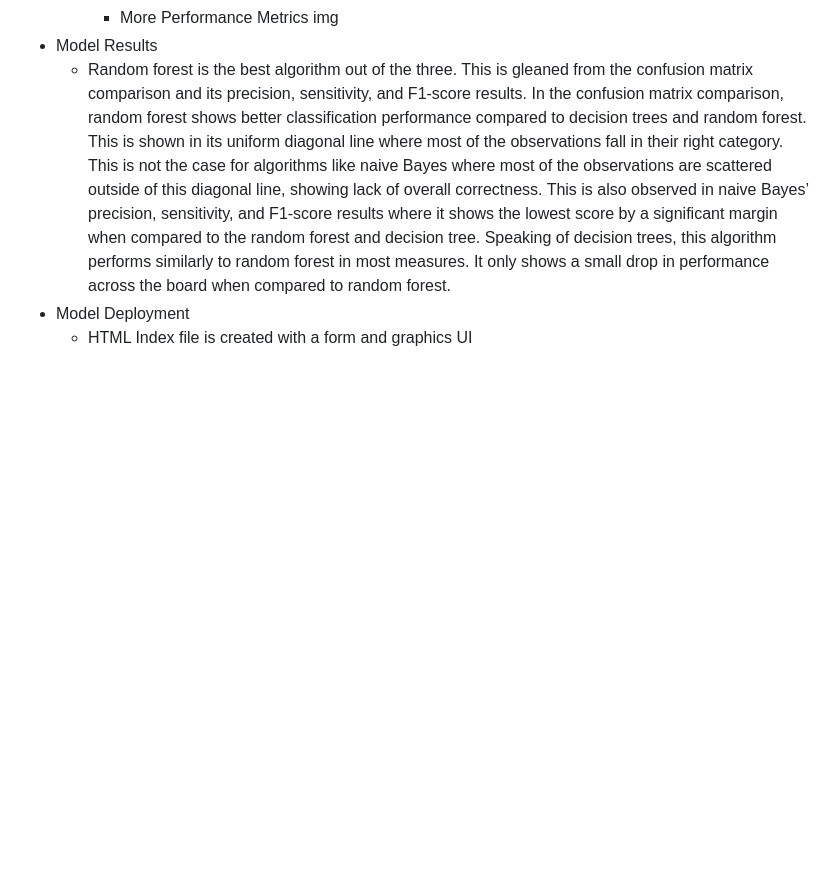
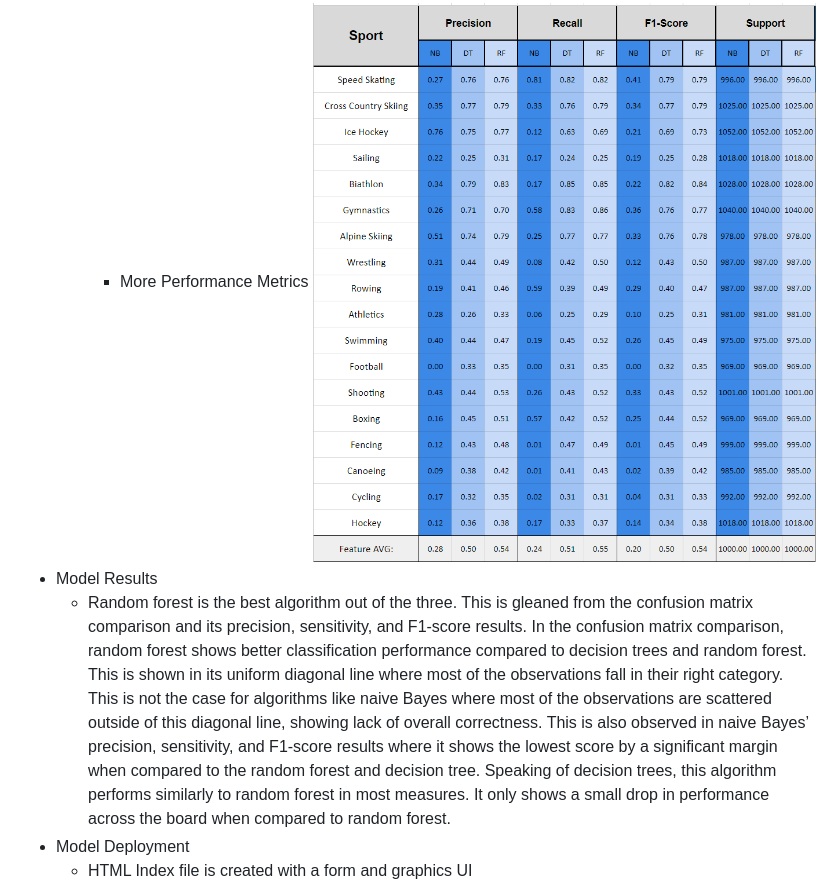
Before and after one commit to juaneacha/The-Athlete-In-You, a Markdown page: README.md, the part around one of its changes. Rendered like a GitHub page; blank space fills up the shorter version.

```diff
--- a/README.md
+++ b/README.md
@@ -43,5 +43,5 @@ The Olympics is one of those sports shows that has grown in viewership in recent
         - More Performance Metrics
-            img
+            ![](algoper.png)
 - Model Results
     - Random forest is the best algorithm out of the three. This is gleaned from the confusion matrix comparison and its precision, sensitivity, and F1-score results. In the confusion matrix comparison, random forest shows better classification performance compared to decision trees and random forest. This is shown in its uniform diagonal line where most of the observations fall in their right category. This is not the case for algorithms like naive Bayes where most of the observations are scattered outside of this diagonal line, showing lack of overall correctness. This is also observed in naive Bayes’ precision, sensitivity, and F1-score results where it shows the lowest score by a significant margin when compared to the random forest and decision tree. Speaking of decision trees, this algorithm performs similarly to random forest in most measures. It only shows a small drop in performance across the board when compared to random forest.
 - Model Deployment
```
Also changed, not shown: other parts of README.md (+1 -1 lines).
